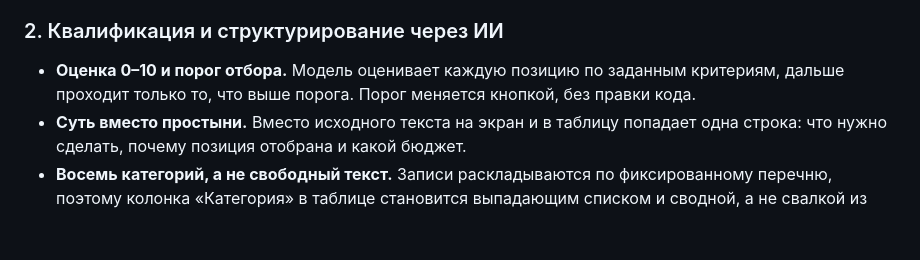
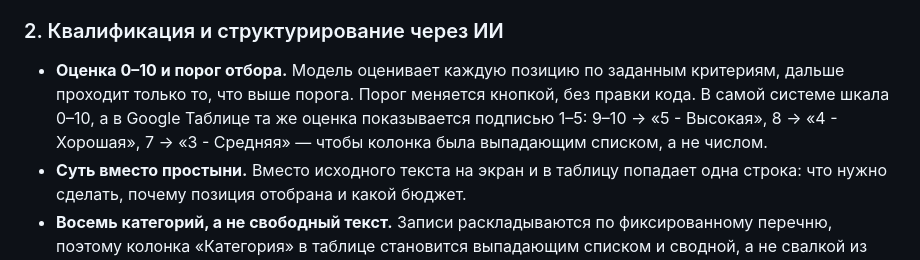
Before and after one commit to Gerlod-os/ai-lead-radar, a Markdown page: README.md, the part around one of its changes. GitHub-like rendering; blank space fills up the shorter version.

```diff
--- a/README.md
+++ b/README.md
@@ -37,7 +42,9 @@
 
 * **Оценка 0–10 и порог отбора.** Модель оценивает каждую позицию по заданным
   критериям, дальше проходит только то, что выше порога. Порог меняется кнопкой,
-  без правки кода.
+  без правки кода. В самой системе шкала 0–10, а в Google Таблице та же оценка
+  показывается подписью 1–5: 9–10 → «5 - Высокая», 8 → «4 - Хорошая»,
+  7 → «3 - Средняя» — чтобы колонка была выпадающим списком, а не числом.
 * **Суть вместо простыни.** Вместо исходного текста на экран и в таблицу попадает
   одна строка: что нужно сделать, почему позиция отобрана и какой бюджет.
 * **Восемь категорий, а не свободный текст.** Записи раскладываются по фиксированному
```
Also changed, not shown: other parts of README.md (+10 -5 lines), vitrina/card.jpg, vitrina/site.jpg (deleted), 1 other file.
